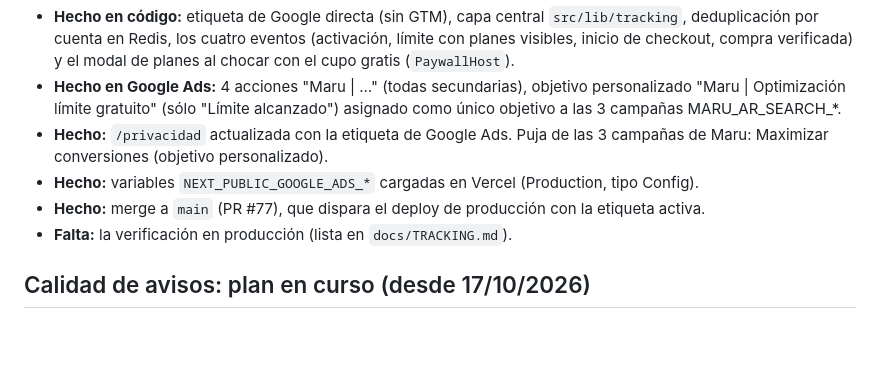
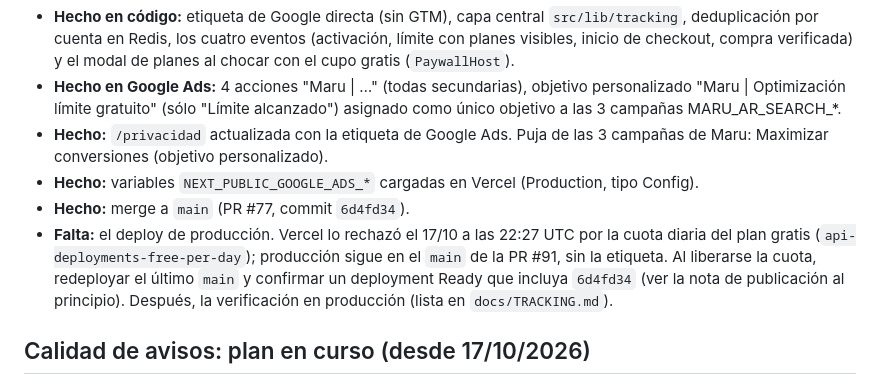
Before and after one commit to facundogregorini-lab/maru, a Markdown page: docs/PENDIENTES.md, the part around the change. GitHub-like rendering; blank space fills up the shorter version.

Commit message:
Docs: deploy de producción de las conversiones pendiente por cuota de Vercel (#92)
Claude-Session: https://claude.ai/code/session_01HuipTXLDfXU35BZoKmpVrx

Co-authored-by: Claude <noreply@anthropic.com>

```diff
--- a/docs/PENDIENTES.md
+++ b/docs/PENDIENTES.md
@@ -66,8 +66,8 @@ Mergeado a `main` en la PR #77. Detalle completo en `docs/TRACKING.md`.
 - **Hecho en Google Ads:** 4 acciones "Maru | …" (todas secundarias), objetivo personalizado "Maru | Optimización límite gratuito" (sólo "Límite alcanzado") asignado como único objetivo a las 3 campañas MARU_AR_SEARCH_*.
 - **Hecho:** `/privacidad` actualizada con la etiqueta de Google Ads. Puja de las 3 campañas de Maru: Maximizar conversiones (objetivo personalizado).
 - **Hecho:** variables `NEXT_PUBLIC_GOOGLE_ADS_*` cargadas en Vercel (Production, tipo Config).
-- **Hecho:** merge a `main` (PR #77), que dispara el deploy de producción con la etiqueta activa.
-- **Falta:** la verificación en producción (lista en `docs/TRACKING.md`).
+- **Hecho:** merge a `main` (PR #77, commit `6d4fd34`).
+- **Falta:** el deploy de producción. Vercel lo rechazó el 17/10 a las 22:27 UTC por la cuota diaria del plan gratis (`api-deployments-free-per-day`); producción sigue en el `main` de la PR #91, sin la etiqueta. Al liberarse la cuota, redeployar el último `main` y confirmar un deployment Ready que incluya `6d4fd34` (ver la nota de publicación al principio). Después, la verificación en producción (lista en `docs/TRACKING.md`).
 
 ## Calidad de avisos: plan en curso (desde 17/10/2026)
 
```
